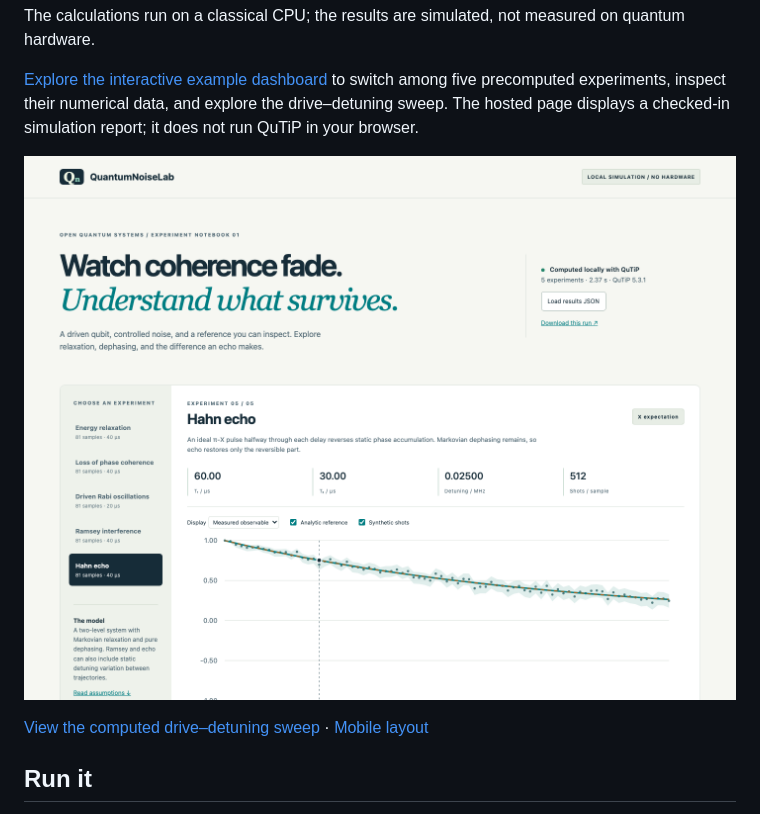
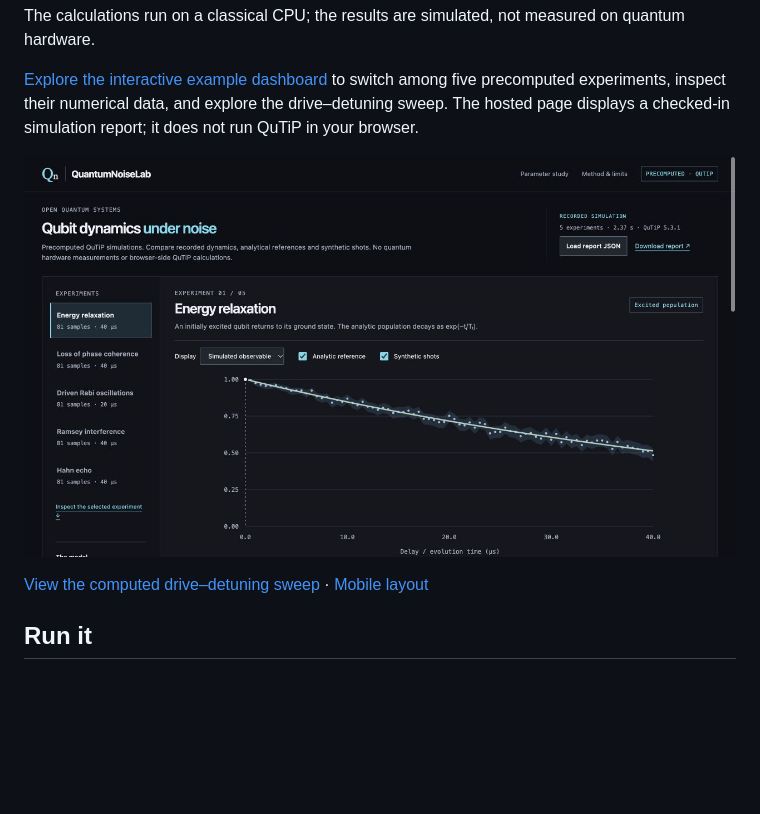
Before and after one commit to nazeeh111/QuantumNoiseLab, a Markdown page: README.md, the part around one of its changes. GitHub-like rendering; pictures changed too: docs/dashboard-dark-desktop.png (added); blank space fills up the shorter version.

Commit message:
Center precomputed dynamics in a dark simulation workspace

```diff
--- a/README.md
+++ b/README.md
@@ -8,5 +8,5 @@ The calculations run on a classical CPU; the results are simulated, not measured
 
 [Explore the interactive example dashboard](https://nazeeh111.github.io/QuantumNoiseLab/) to switch among five precomputed experiments, inspect their numerical data, and explore the drive–detuning sweep. The hosted page displays a checked-in simulation report; it does not run QuTiP in your browser.
 
-![Offline quantum experiment dashboard](docs/dashboard-desktop.png)
+![Offline quantum experiment dashboard](docs/dashboard-dark-desktop.png)
 
```
Also changed, not shown: other parts of README.md (+1 -1 lines), docs/dashboard-dark-mobile.png (added), 4 other files.
